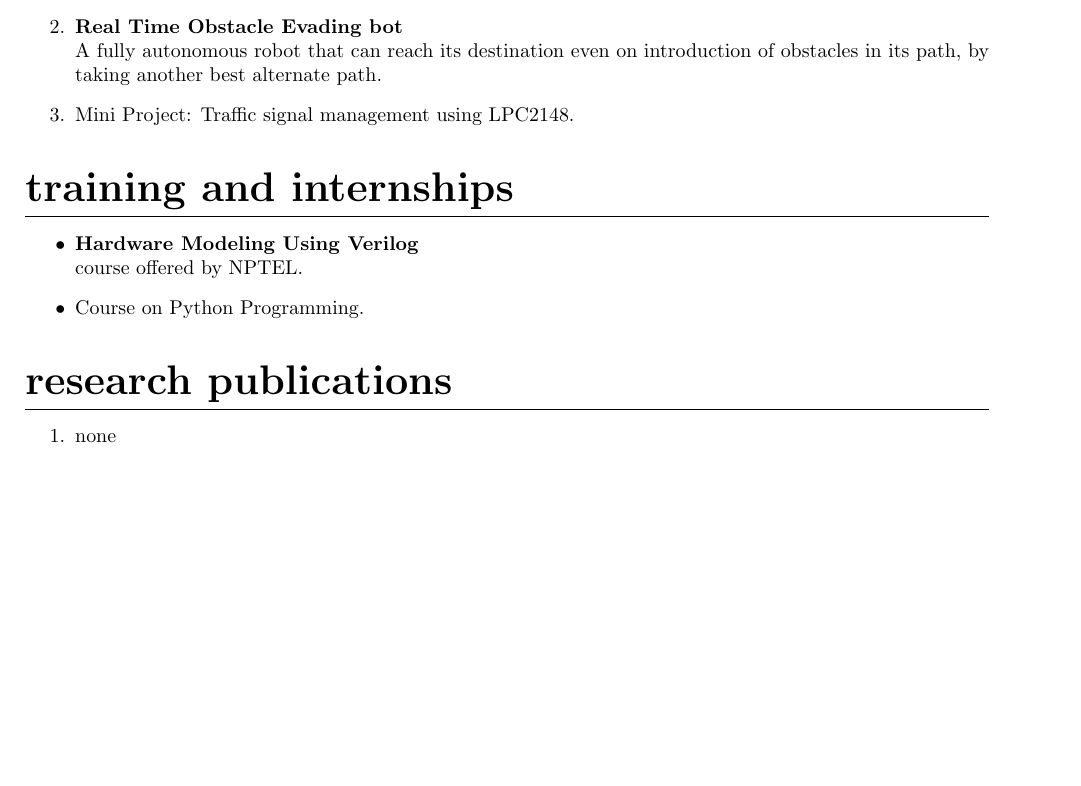
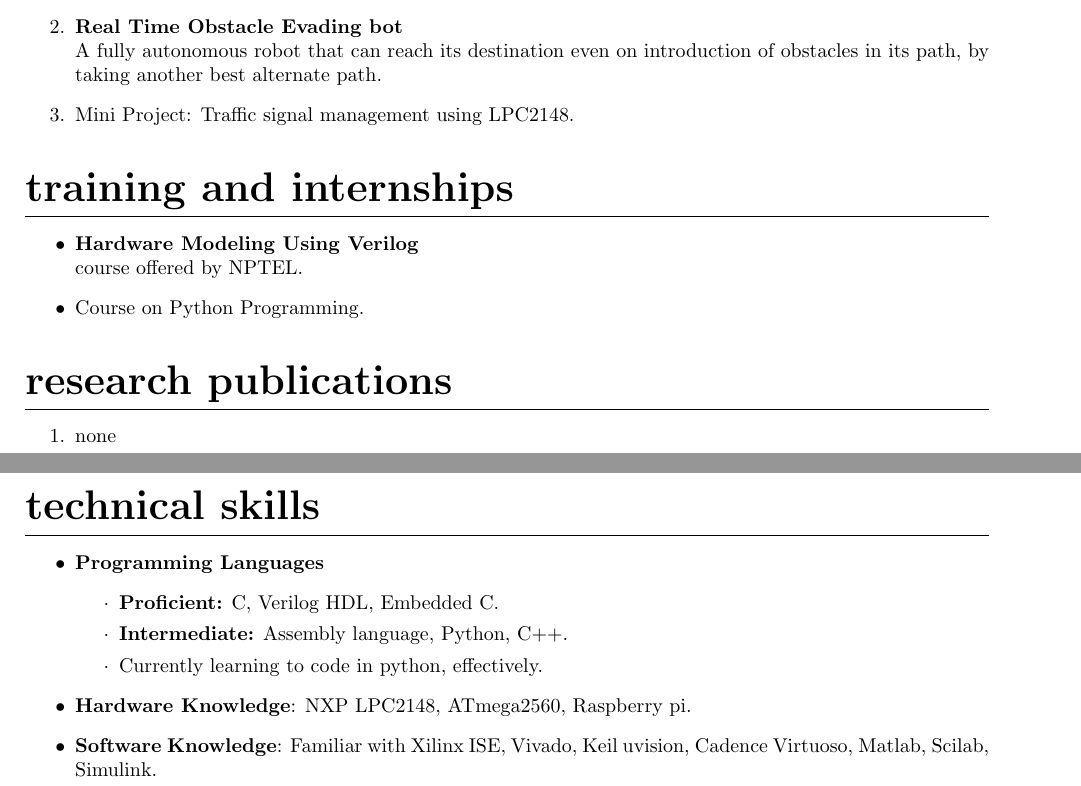
Before and after one commit to KarthikNayak148/Karthik-Vivek-Nayak_Resume, a LaTeX CV (Karthik-Vivek-Nayak_Resume.tex): part of the page before the commit and two parts of pages 1 and 2 of 2 after it, the two joined at a grey line, cut so that both start at the same text, the shorter picture padded with empty space. Compiled offline with pdfLaTeX.

Commit message:
added technical skills

```diff
--- a/Karthik-Vivek-Nayak_Resume.tex
+++ b/Karthik-Vivek-Nayak_Resume.tex
@@ -84,6 +84,17 @@ course offered by NPTEL.
 \begin{enumerate}
 \item none
 \end{enumerate}
+\section*{technical skills}
+\begin{itemize}
+\item[$\bullet$]\textbf{Programming Languages }
+\begin{itemize}
+\item[$\cdot$]\textbf{Proficient:} C, Verilog HDL, Embedded C.
+\item[$\cdot$]\textbf{Intermediate:} Assembly language, Python, C++.
+\item[$\cdot$]Currently learning to code in python, effectively.
+\end{itemize}
+\item[$\bullet$]\textbf{Hardware Knowledge}: NXP LPC2148, ATmega2560, Raspberry pi.
+\item[$\bullet$]\textbf{Software Knowledge}: Familiar with Xilinx ISE, Vivado, Keil uvision, Cadence Virtuoso, Matlab, Scilab, Simulink.
+\end{itemize}
 
 
 \end{document}
```
Also changed, not shown: Karthik-Vivek-Nayak_Resume.pdf, 2 other files.
